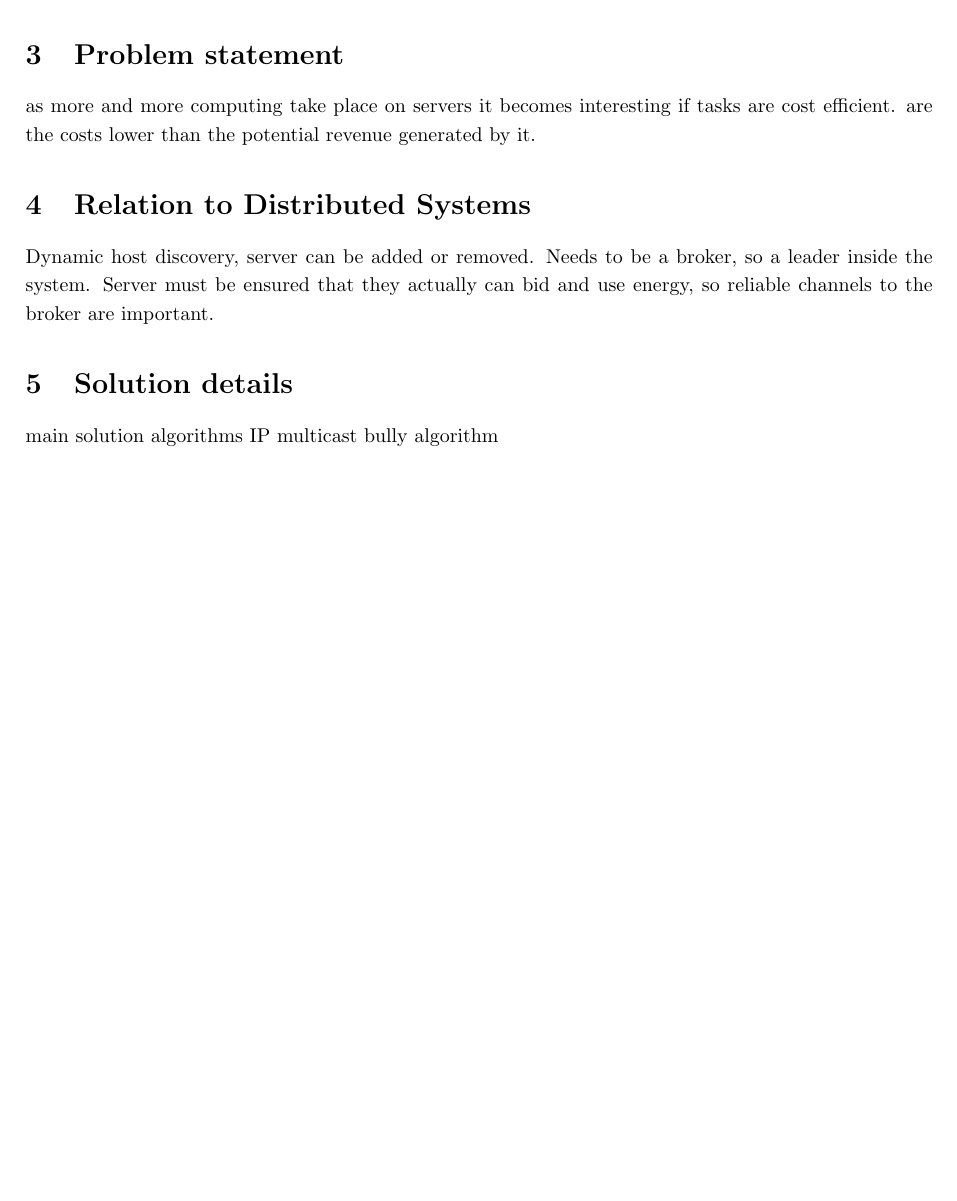
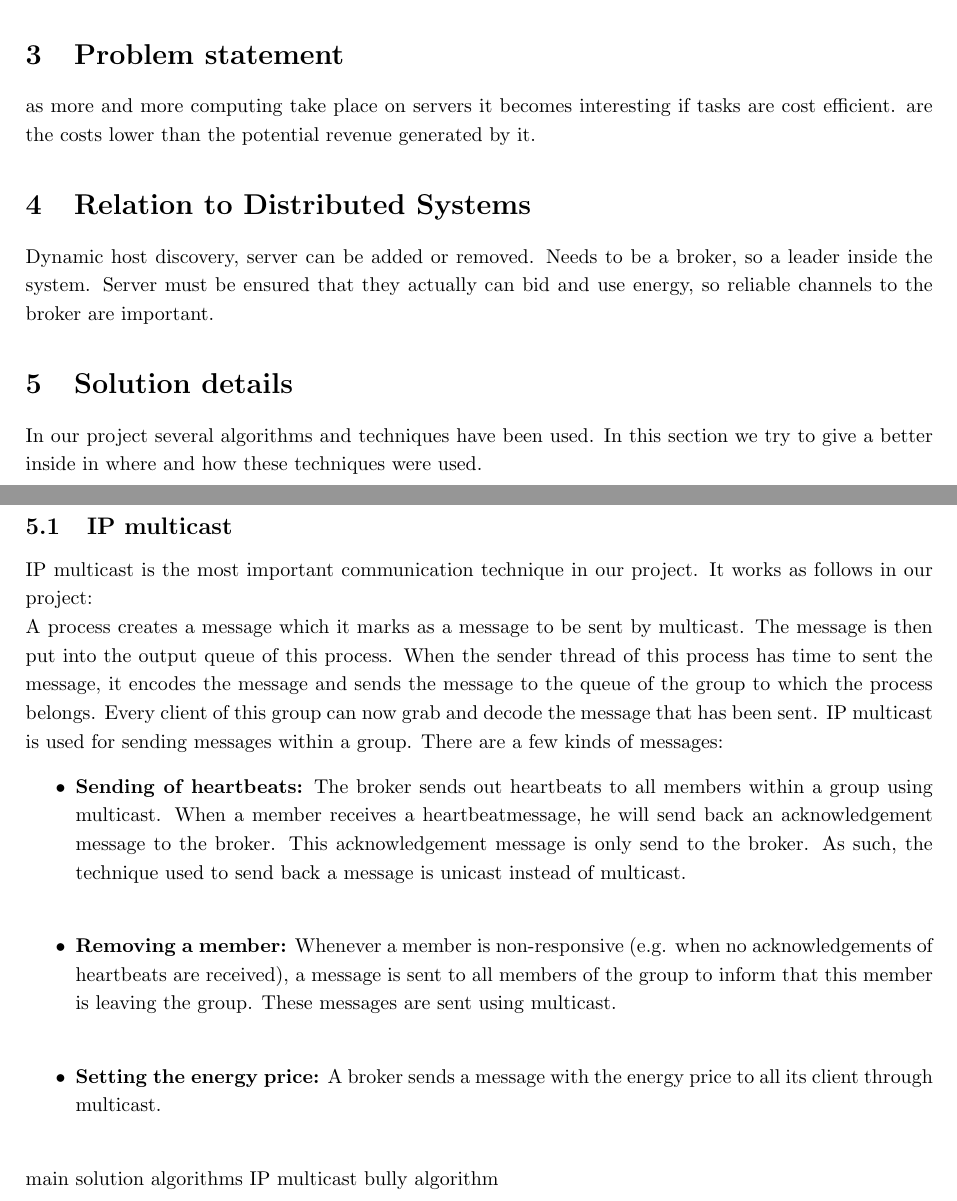
Before and after one commit to HesselvanApeldoorn/DataCenterPowerGrid, a LaTeX document (report/report.tex): part of page 2 of 3 before the commit and two parts of pages 2 and 3 of 3 after it, the two joined at a grey line, cut so that both start at the same text, the shorter picture padded with empty space. Compiled offline with pdfLaTeX.

Commit message:
added description and application of basic multicast to report

```diff
--- a/report/report.tex
+++ b/report/report.tex
@@ -122,6 +122,17 @@ Needs to be a broker, so a leader inside the system.
 Server must be ensured that they actually can bid and use energy, so reliable channels to the broker are important.
 
 \section{Solution details}
+In our project several algorithms and techniques have been used. In this section we try to give a better inside in where and how these techniques were used.
+\subsection{IP multicast}
+IP multicast is the most important communication technique in our project. It works as follows in our project:\\
+A process creates a message which it marks as a message to be sent by multicast. The message is then put into the output queue of this process. When the sender thread of this process has time to sent the message, it encodes the message and sends the message to the queue of the group to which the process belongs. Every client of this group can now grab and decode the message that has been sent.
+IP multicast is used for sending messages within a group. There are a few kinds of messages: % TODO: explain what efort has been done to ensure reliable and ordered
+\begin{itemize}
+ \item \textbf{Sending of heartbeats:} The broker sends out heartbeats to all members within a group using multicast. When a member receives a heartbeatmessage, he will send back an acknowledgement message to the broker. This acknowledgement message is only send to the broker. As such, the technique used  to send back a message is unicast instead of multicast.\\
+ \item \textbf{Removing a member:} Whenever a member is non-responsive (e.g. when no acknowledgements of heartbeats are received), a message is sent to all members of the group to inform that this member is leaving the group. These messages are sent using multicast.\\
+ \item \textbf{Setting the energy price:} A broker sends a message with the energy price to all its client through multicast.\\
+\end{itemize}
+
 
 main solution
 algorithms
```
Also changed, not shown: report/report.pdf.
